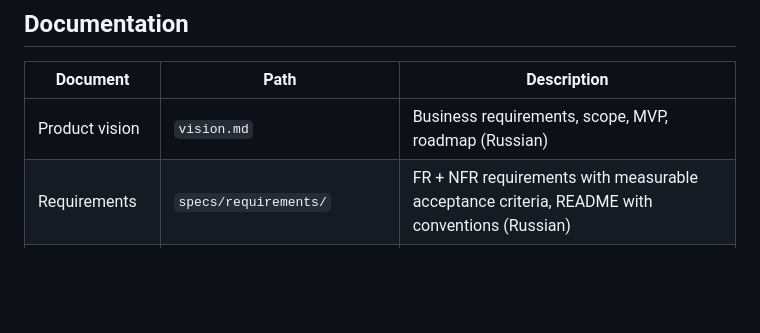
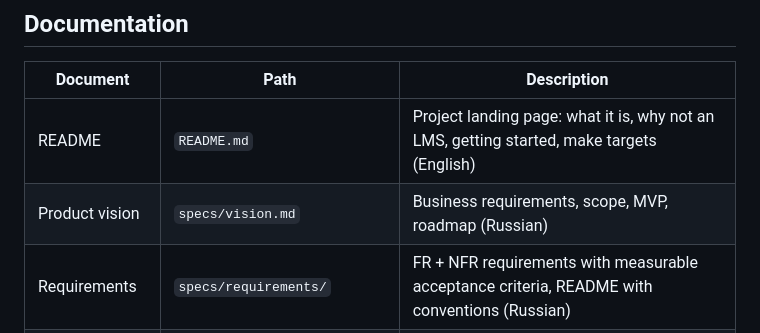
Before and after one commit to n-marusov/vedo-edutrack, a Markdown page: AGENTS.md, the part around the change. GitHub-like rendering; blank space fills up the shorter version.

```diff
--- a/AGENTS.md
+++ b/AGENTS.md
@@ -113,7 +113,8 @@ vedo-edutrack/
 
 | Document | Path | Description |
 |----------|------|-------------|
-| Product vision | `vision.md` | Business requirements, scope, MVP, roadmap (Russian) |
+| README | `README.md` | Project landing page: what it is, why not an LMS, getting started, make targets (English) |
+| Product vision | `specs/vision.md` | Business requirements, scope, MVP, roadmap (Russian) |
 | Requirements | `specs/requirements/` | FR + NFR requirements with measurable acceptance criteria, README with conventions (Russian) |
 | Use cases | `specs/use-cases/` | 42 UC covering route building, execution, viz, auth, API integration (Russian) |
 | User stories | `specs/user-stories/` | 47 US in Gherkin with @UC/@FR tags (Russian) |
```
Also changed, not shown: README.md (added, +152 -0 lines).
